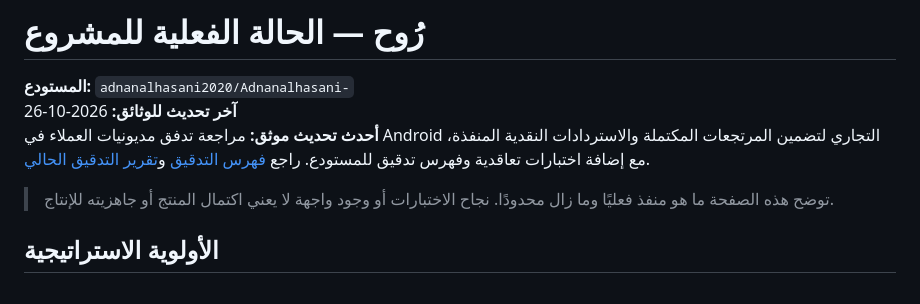
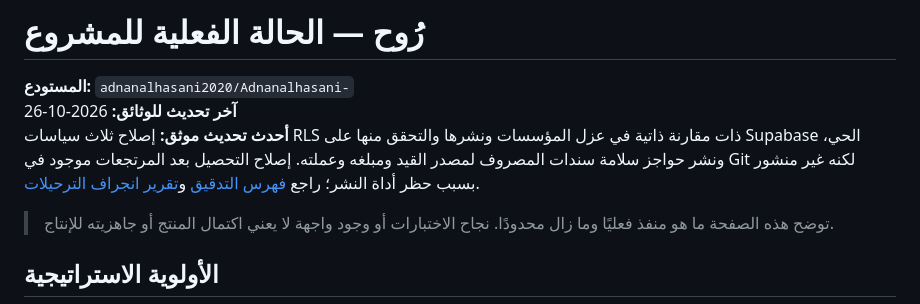
Before and after one commit to adnanalhasani2020/Adnanalhasani-, a Markdown page: README.md, the part around the change. Rendered like a GitHub page.

Commit message:
docs: summarize verified live security and voucher fixes

```diff
--- a/README.md
+++ b/README.md
@@ -2,7 +2,7 @@
 
 **المستودع:** `adnanalhasani2020/Adnanalhasani-`
 **آخر تحديث للوثائق:** 2026-10-26
-**أحدث تحديث موثق:** مراجعة تدفق مديونيات العملاء في Android التجاري لتضمين المرتجعات المكتملة والاستردادات النقدية المنفذة، مع إضافة اختبارات تعاقدية وفهرس تدقيق للمستودع. راجع [فهرس التدقيق](docs/audits/README.md) و[تقرير التدقيق الحالي](docs/audits/2026-10-26-commercial-undocumented-gaps.md).
+**أحدث تحديث موثق:** إصلاح ثلاث سياسات RLS ذات مقارنة ذاتية في عزل المؤسسات ونشرها والتحقق منها على Supabase الحي، ونشر حواجز سلامة سندات المصروف لمصدر القيد ومبلغه وعملته. إصلاح التحصيل بعد المرتجعات موجود في Git لكنه غير منشور بسبب حظر أداة النشر؛ راجع [فهرس التدقيق](docs/audits/README.md) و[تقرير انجراف الترحيلات](docs/audits/2026-10-26-supabase-migration-drift.md).
 
 > توضح هذه الصفحة ما هو منفذ فعليًا وما زال محدودًا. نجاح الاختبارات أو وجود واجهة لا يعني اكتمال المنتج أو جاهزيته للإنتاج.
 
```
